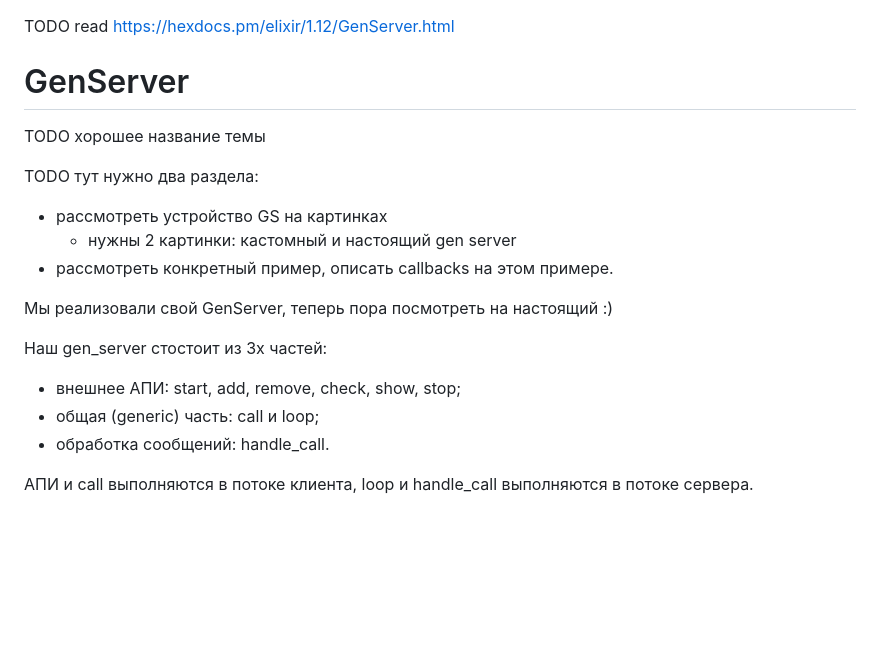
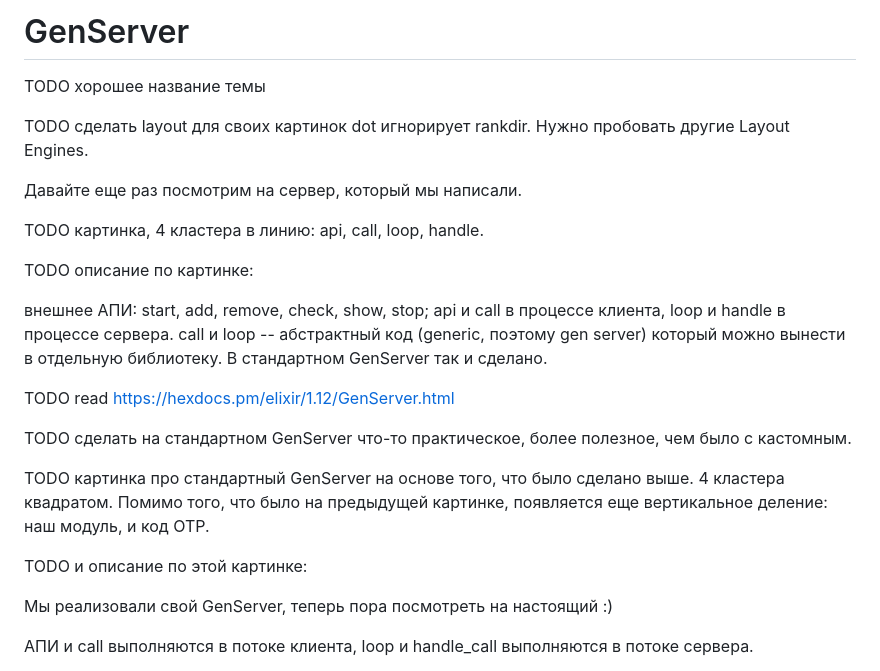
Before and after one commit to yzh44yzh/elixir_course, a Markdown page: lesson_10/10_04_gen_server_module.md, the part around the change. Rendered like a GitHub page; blank space fills up the shorter version.

Commit message:
work with graphviz, try to make proper layout for images

```diff
--- a/lesson_10/10_04_gen_server_module.md
+++ b/lesson_10/10_04_gen_server_module.md
@@ -1,22 +1,34 @@
+# GenServer
+TODO хорошее название темы
+
+TODO сделать layout для своих картинок
+dot игнорирует rankdir. Нужно пробовать другие Layout Engines.
+
+Давайте еще раз посмотрим на сервер, который мы написали.
+
+TODO картинка, 4 кластера в линию: api, call, loop, handle.
+
+TODO описание по картинке:
+
+внешнее АПИ: start, add, remove, check, show, stop;
+api и call в процессе клиента, loop и handle в процессе сервера.
+call и loop -- абстрактный код (generic, поэтому gen server) который можно вынести в отдельную библиотеку.
+В стандартном GenServer так и сделано.
+
 TODO read
 https://hexdocs.pm/elixir/1.12/GenServer.html
 
+TODO сделать на стандартном GenServer что-то практическое, более полезное, чем было с кастомным.
 
-# GenServer
-TODO хорошее название темы
+TODO картинка про стандартный GenServer на основе того, что было сделано выше.
+4 кластера квадратом. Помимо того, что было на предыдущей картинке, появляется еще вертикальное деление:
+наш модуль, и код OTP.
 
-TODO тут нужно два раздела:
-- рассмотреть устройство GS на картинках
-  - нужны 2 картинки: кастомный и настоящий gen server
-- рассмотреть конкретный пример, описать callbacks на этом примере.
 
+TODO и описание по этой картинке:
 
 Мы реализовали свой GenServer, теперь пора посмотреть на настоящий :)
 
-Наш gen_server стостоит из 3х частей:
-- внешнее АПИ: start, add, remove, check, show, stop;
-- общая (generic) часть: call и loop;
-- обработка сообщений: handle_call.
 
 АПИ и call выполняются в потоке клиента, loop и handle_call выполняются в потоке сервера.
 
```
Also changed, not shown: lesson_10/img/gen_server.custom.png (renamed from lesson_10/img/gen_server.png), lesson_10/img/gen_server.standard.png (added), 4 other files.
